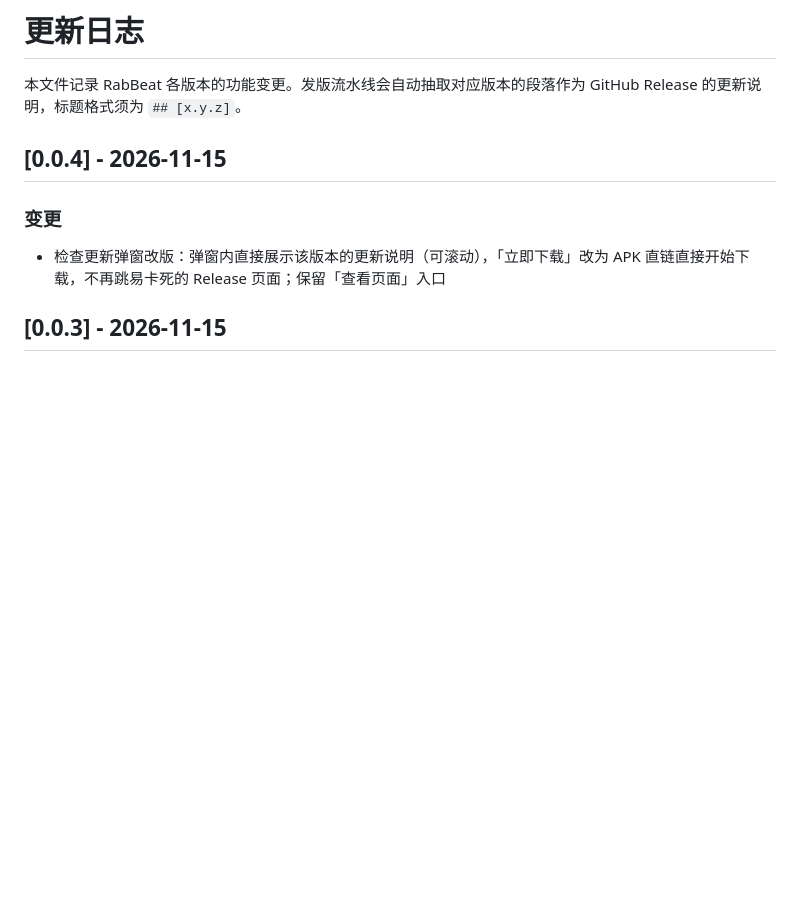
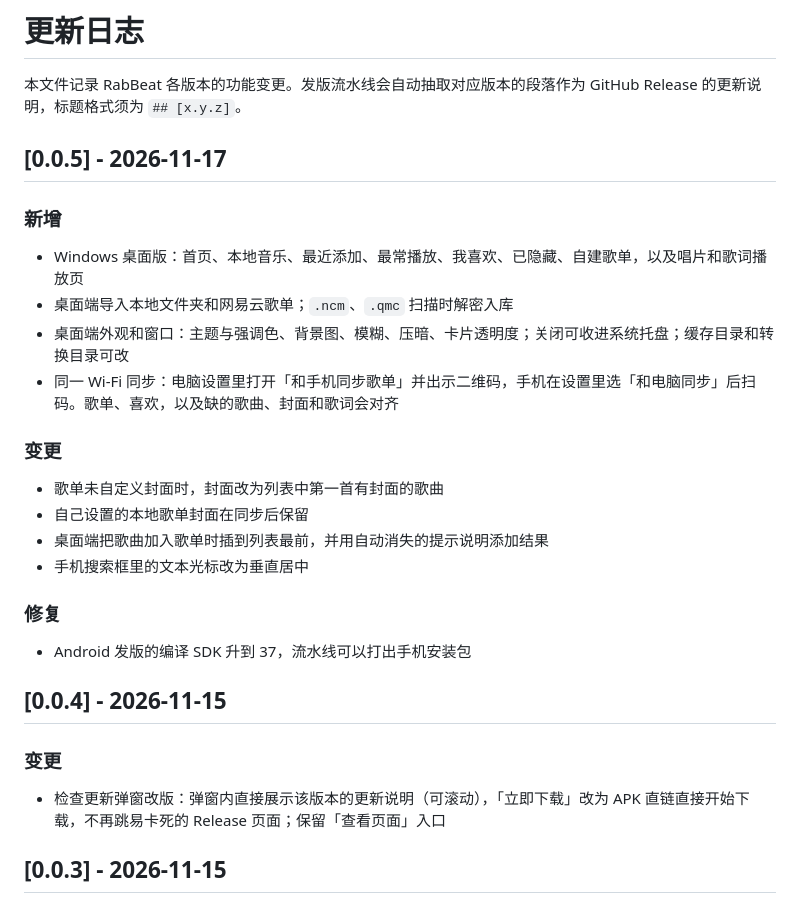
Before and after one commit to reisen7/RabBeat, a Markdown page: doc/CHANGELOG.md, the part around the change. GitHub-like rendering; blank space fills up the shorter version.

```diff
--- a/doc/CHANGELOG.md
+++ b/doc/CHANGELOG.md
@@ -1,6 +1,26 @@
 # 更新日志
 
 本文件记录 RabBeat 各版本的功能变更。发版流水线会自动抽取对应版本的段落作为 GitHub Release 的更新说明，标题格式须为 `## [x.y.z]`。
+
+## [0.0.5] - 2026-11-17
+
+### 新增
+
+- Windows 桌面版：首页、本地音乐、最近添加、最常播放、我喜欢、已隐藏、自建歌单，以及唱片和歌词播放页
+- 桌面端导入本地文件夹和网易云歌单；`.ncm`、`.qmc` 扫描时解密入库
+- 桌面端外观和窗口：主题与强调色、背景图、模糊、压暗、卡片透明度；关闭可收进系统托盘；缓存目录和转换目录可改
+- 同一 Wi-Fi 同步：电脑设置里打开「和手机同步歌单」并出示二维码，手机在设置里选「和电脑同步」后扫码。歌单、喜欢，以及缺的歌曲、封面和歌词会对齐
+
+### 变更
+
+- 歌单未自定义封面时，封面改为列表中第一首有封面的歌曲
+- 自己设置的本地歌单封面在同步后保留
+- 桌面端把歌曲加入歌单时插到列表最前，并用自动消失的提示说明添加结果
+- 手机搜索框里的文本光标改为垂直居中
+
+### 修复
+
+- Android 发版的编译 SDK 升到 37，流水线可以打出手机安装包
 
 ## [0.0.4] - 2026-11-15
 
```
Also changed, not shown: README.md (+20 -3 lines), doc/desktop1.png (added), doc/desktop2.png (added), 1 other file.
